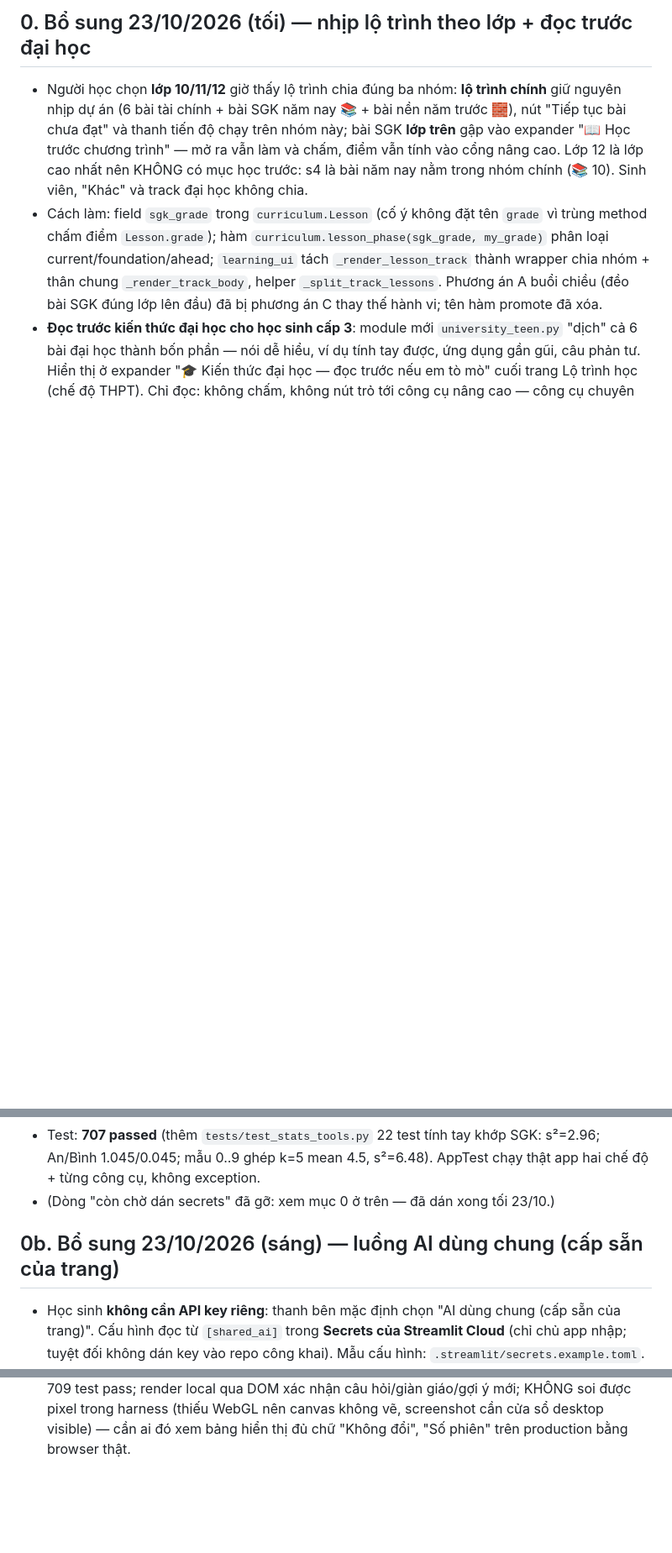
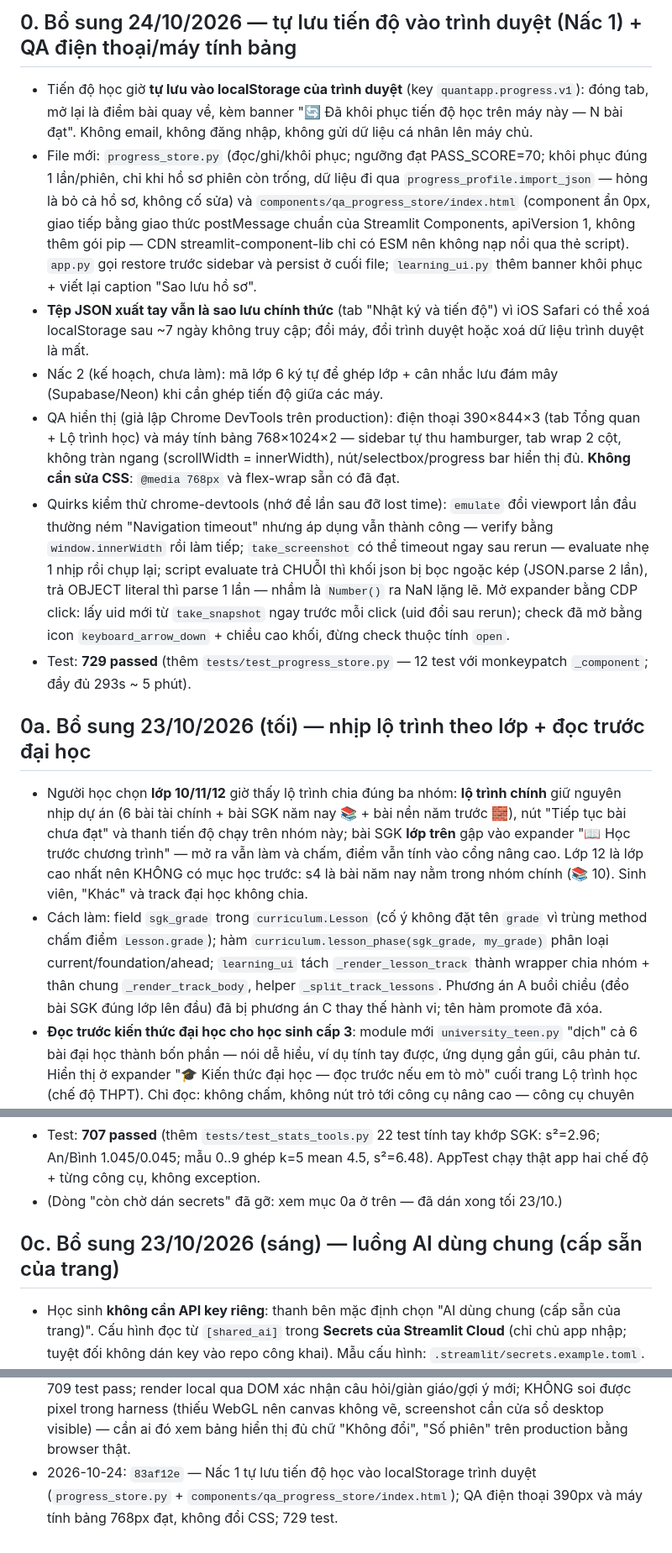
Before and after one commit to congapro60-dev/quant-app, a Markdown page: HANDOFF.md, 3 parts joined by grey strips. Shown at 84% size. Drawn GitHub-style; blank space fills up the shorter version.

Commit message:
docs(handoff): record localStorage progress step and mobile QA quirks

```diff
--- a/HANDOFF.md
+++ b/HANDOFF.md
@@ -4,5 +4,41 @@
 
-## 0. Bổ sung 23/10/2026 (tối) — nhịp lộ trình theo lớp + đọc trước đại học
+## 0. Bổ sung 24/10/2026 — tự lưu tiến độ vào trình duyệt (Nấc 1) + QA điện thoại/máy tính bảng
+
+- Tiến độ học giờ **tự lưu vào localStorage của trình duyệt** (key
+  `quantapp.progress.v1`): đóng tab, mở lại là điểm bài quay về, kèm banner
+  "🔄 Đã khôi phục tiến độ học trên máy này — N bài đạt". Không email, không
+  đăng nhập, không gửi dữ liệu cá nhân lên máy chủ.
+- File mới: `progress_store.py` (đọc/ghi/khôi phục; ngưỡng đạt PASS_SCORE=70;
+  khôi phục đúng 1 lần/phiên, chỉ khi hồ sơ phiên còn trống, dữ liệu đi qua
+  `progress_profile.import_json` — hỏng là bỏ cả hồ sơ, không cố sửa) và
+  `components/qa_progress_store/index.html` (component ẩn 0px, giao tiếp bằng
+  giao thức postMessage chuẩn của Streamlit Components, apiVersion 1, không
+  thêm gói pip — CDN streamlit-component-lib chỉ có ESM nên không nạp nổi qua
+  thẻ script). `app.py` gọi restore trước sidebar và persist ở cuối file;
+  `learning_ui.py` thêm banner khôi phục + viết lại caption "Sao lưu hồ sơ".
+- **Tệp JSON xuất tay vẫn là sao lưu chính thức** (tab "Nhật ký và tiến độ")
+  vì iOS Safari có thể xoá localStorage sau ~7 ngày không truy cập; đổi máy,
+  đổi trình duyệt hoặc xoá dữ liệu trình duyệt là mất.
+- Nấc 2 (kế hoạch, chưa làm): mã lớp 6 ký tự để ghép lớp + cân nhắc lưu đám
+  mây (Supabase/Neon) khi cần ghép tiến độ giữa các máy.
+- QA hiển thị (giả lập Chrome DevTools trên production): điện thoại
+  390×844×3 (tab Tổng quan + Lộ trình học) và máy tính bảng 768×1024×2 —
+  sidebar tự thu hamburger, tab wrap 2 cột, không tràn ngang
+  (scrollWidth = innerWidth), nút/selectbox/progress bar hiển thị đủ.
+  **Không cần sửa CSS**: `@media 768px` và flex-wrap sẵn có đã đạt.
+- Quirks kiểm thử chrome-devtools (nhớ để lần sau đỡ lost time): `emulate`
+  đổi viewport lần đầu thường ném "Navigation timeout" nhưng áp dụng vẫn
+  thành công — verify bằng `window.innerWidth` rồi làm tiếp; `take_screenshot`
+  có thể timeout ngay sau rerun — evaluate nhẹ 1 nhịp rồi chụp lại; script
+  evaluate trả CHUỖI thì khối json bị bọc ngoặc kép (JSON.parse 2 lần), trả
+  OBJECT literal thì parse 1 lần — nhầm là `Number()` ra NaN lặng lẽ. Mở
+  expander bằng CDP click: lấy uid mới từ `take_snapshot` ngay trước mỗi click
+  (uid đổi sau rerun); check đã mở bằng icon `keyboard_arrow_down` + chiều
+  cao khối, đừng check thuộc tính `open`.
+- Test: **729 passed** (thêm `tests/test_progress_store.py` — 12 test với
+  monkeypatch `_component`; đầy đủ 293s ~ 5 phút).
+
+## 0a. Bổ sung 23/10/2026 (tối) — nhịp lộ trình theo lớp + đọc trước đại học
 
 - Người học chọn **lớp 10/11/12** giờ thấy lộ trình chia đúng ba nhóm:
   **lộ trình chính** giữ nguyên nhịp dự án (6 bài tài chính + bài SGK năm nay
@@ -84,9 +120,9 @@
 - Test: **707 passed** (thêm `tests/test_stats_tools.py` 22 test tính tay khớp
   SGK: s²=2.96; An/Bình 1.045/0.045; mẫu 0..9 ghép k=5 mean 4.5, s²=6.48).
   AppTest chạy thật app hai chế độ + từng công cụ, không exception.
-- (Dòng "còn chờ dán secrets" đã gỡ: xem mục 0 ở trên — đã dán xong tối 23/10.)
+- (Dòng "còn chờ dán secrets" đã gỡ: xem mục 0a ở trên — đã dán xong tối 23/10.)
 
-## 0b. Bổ sung 23/10/2026 (sáng) — luồng AI dùng chung (cấp sẵn của trang)
+## 0c. Bổ sung 23/10/2026 (sáng) — luồng AI dùng chung (cấp sẵn của trang)
 
 - Học sinh **không cần API key riêng**: thanh bên mặc định chọn "AI dùng chung
   (cấp sẵn của trang)". Cấu hình đọc từ `[shared_ai]` trong **Secrets của
@@ -243,3 +279,6 @@ Deploy lại (chỉ chủ app làm được):
   được pixel trong harness (thiếu WebGL nên canvas không vẽ, screenshot cần
   cửa sổ desktop visible) — cần ai đó xem bảng hiển thị đủ chữ "Không đổi",
   "Số phiên" trên production bằng browser thật.
+- 2026-10-24: `83af12e` — Nấc 1 tự lưu tiến độ học vào localStorage trình
+  duyệt (`progress_store.py` + `components/qa_progress_store/index.html`);
+  QA điện thoại 390px và máy tính bảng 768px đạt, không đổi CSS; 729 test.
```
Also changed, not shown: other parts of HANDOFF.md (+5 -5 lines).
